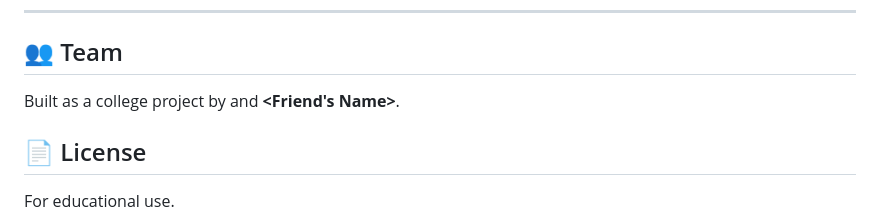
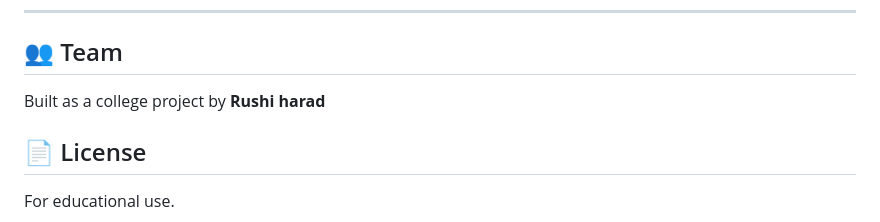
Before and after one commit to rushikeshharad21/flutter-application, a Markdown page: README.md, the part around the change. Rendered like a GitHub page.

```diff
--- a/README.md
+++ b/README.md
@@ -184,7 +184,7 @@ curl -X POST http://localhost:8080/api/auth/register \
 
 ## 👥 Team
 
-Built as a college project by **<Your Name>** and **<Friend's Name>**.
+Built as a college project by **Rushi harad**
 
 ## 📄 License
 
```
